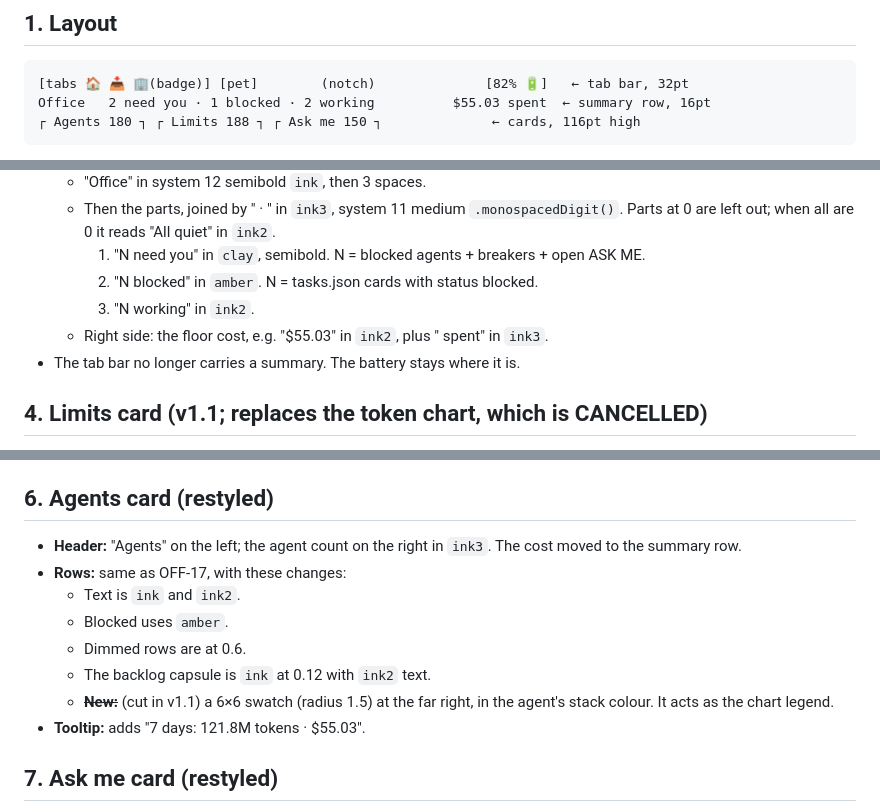
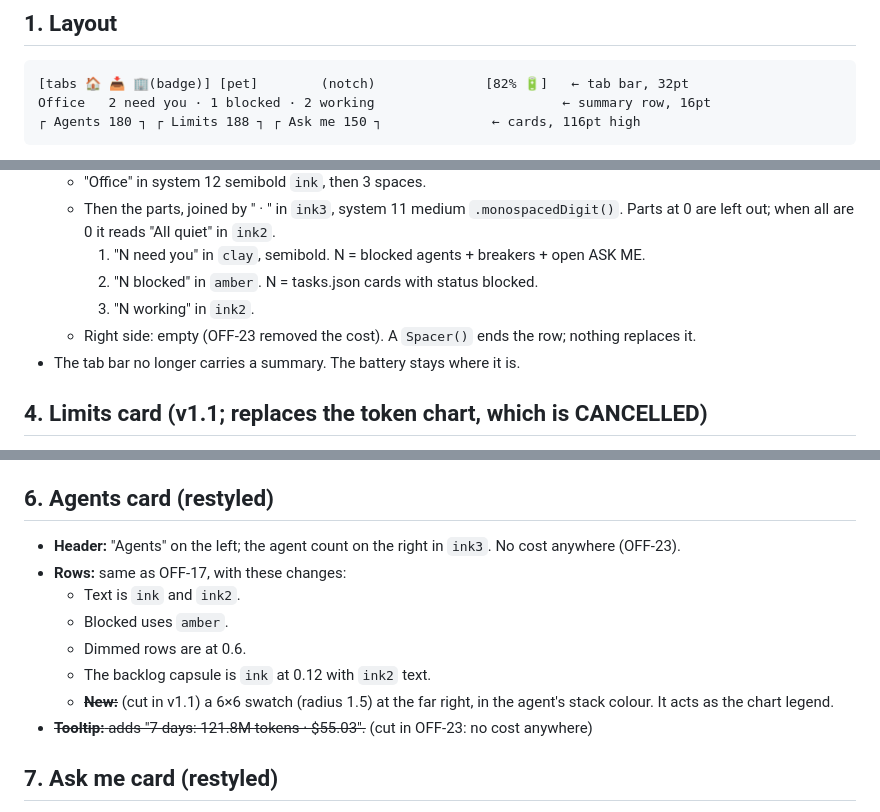
Before and after one commit to WillChogls/notch-app, a Markdown page: Resources/design/office-tab-v2-spec.md, 3 parts joined by grey strips. Drawn GitHub-style.

````diff
--- a/Resources/design/office-tab-v2-spec.md
+++ b/Resources/design/office-tab-v2-spec.md
@@ -9,7 +9,7 @@ Mockup: `office-tab-v2-mockup.png`. Plan: `office-tab-v2-plan.md`. This file rep
 ## 1. Layout
 ```
 [tabs 🏠 📥 🏢(badge)] [pet]        (notch)              [82% 🔋]   ← tab bar, 32pt
-Office   2 need you · 1 blocked · 2 working          $55.03 spent  ← summary row, 16pt
+Office   2 need you · 1 blocked · 2 working                        ← summary row, 16pt
 ┌ Agents 180 ┐ ┌ Limits 188 ┐ ┌ Ask me 150 ┐              ← cards, 116pt high
 ```
 - The content area is a `VStack(spacing: 6)`: the summary row, then `HStack(spacing: 8)` with the cards Agents, Limits and Ask me. The Workload card is removed.
@@ -42,7 +42,7 @@ Office   2 need you · 1 blocked · 2 working          $55.03 spent  ← summary
     1. "N need you" in `clay`, semibold. N = blocked agents + breakers + open ASK ME.
     2. "N blocked" in `amber`. N = tasks.json cards with status blocked.
     3. "N working" in `ink2`.
-  - Right side: the floor cost, e.g. "$55.03" in `ink2`, plus " spent" in `ink3`.
+  - Right side: empty (OFF-23 removed the cost). A `Spacer()` ends the row; nothing replaces it.
 - The tab bar no longer carries a summary. The battery stays where it is.
 
 ## 4. Limits card (v1.1; replaces the token chart, which is CANCELLED)
@@ -194,14 +194,14 @@ static let bubble = [   // drawn at column 11, row 0 (top right); blocked only
 - **VoiceOver:** hidden (`.accessibilityHidden(true)`). The summary already carries the state.
 
 ## 6. Agents card (restyled)
-- **Header:** "Agents" on the left; the agent count on the right in `ink3`. The cost moved to the summary row.
+- **Header:** "Agents" on the left; the agent count on the right in `ink3`. No cost anywhere (OFF-23).
 - **Rows:** same as OFF-17, with these changes:
   - Text is `ink` and `ink2`.
   - Blocked uses `amber`.
   - Dimmed rows are at 0.6.
   - The backlog capsule is `ink` at 0.12 with `ink2` text.
   - ~~**New:**~~ (cut in v1.1) a 6×6 swatch (radius 1.5) at the far right, in the agent's stack colour. It acts as the chart legend.
-- **Tooltip:** adds "7 days: 121.8M tokens · $55.03".
+- ~~**Tooltip:** adds "7 days: 121.8M tokens · $55.03".~~ (cut in OFF-23: no cost anywhere)
 
 ## 7. Ask me card (restyled)
 - **Header right:** "N open" in `clay`.
````
Also changed, not shown: README.md (+1 -1 lines), Resources/readme/feature-office-dark.png, 2 other files.
